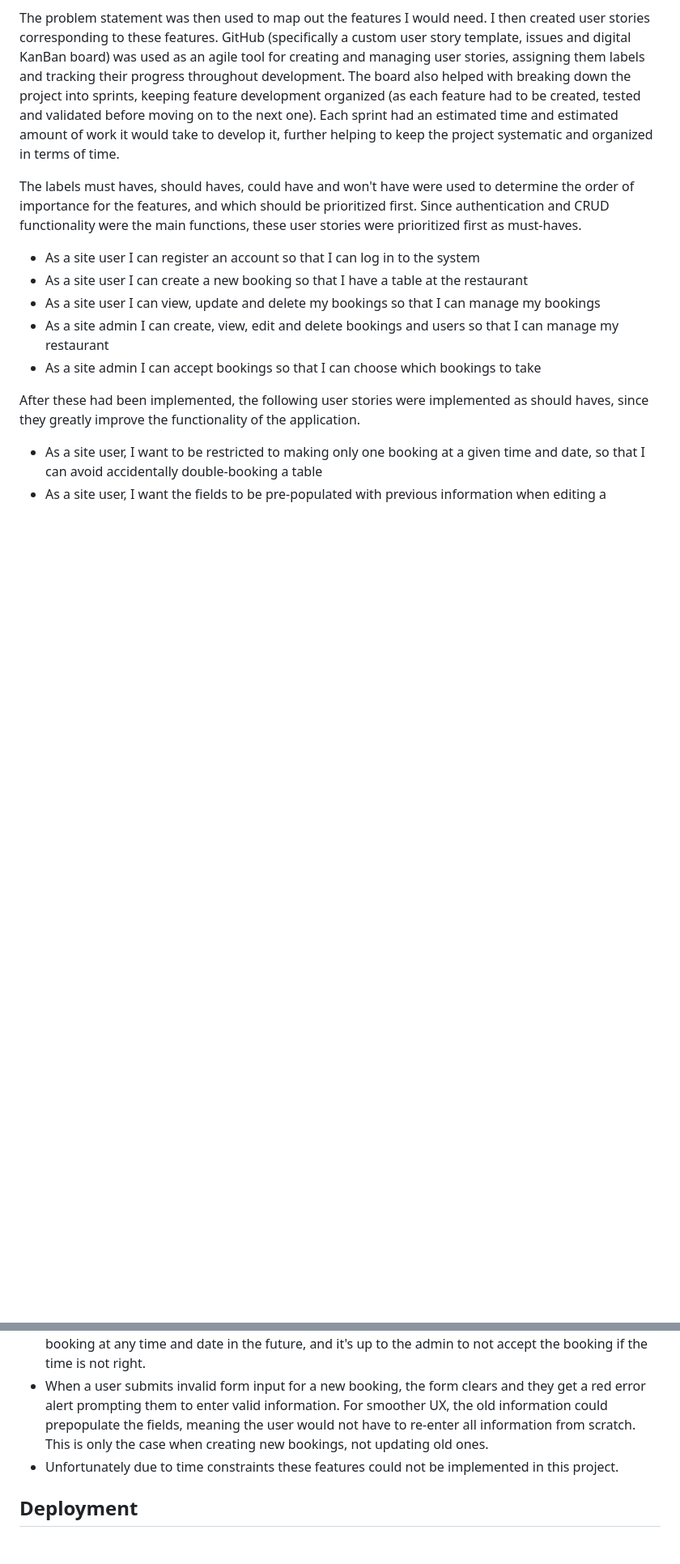
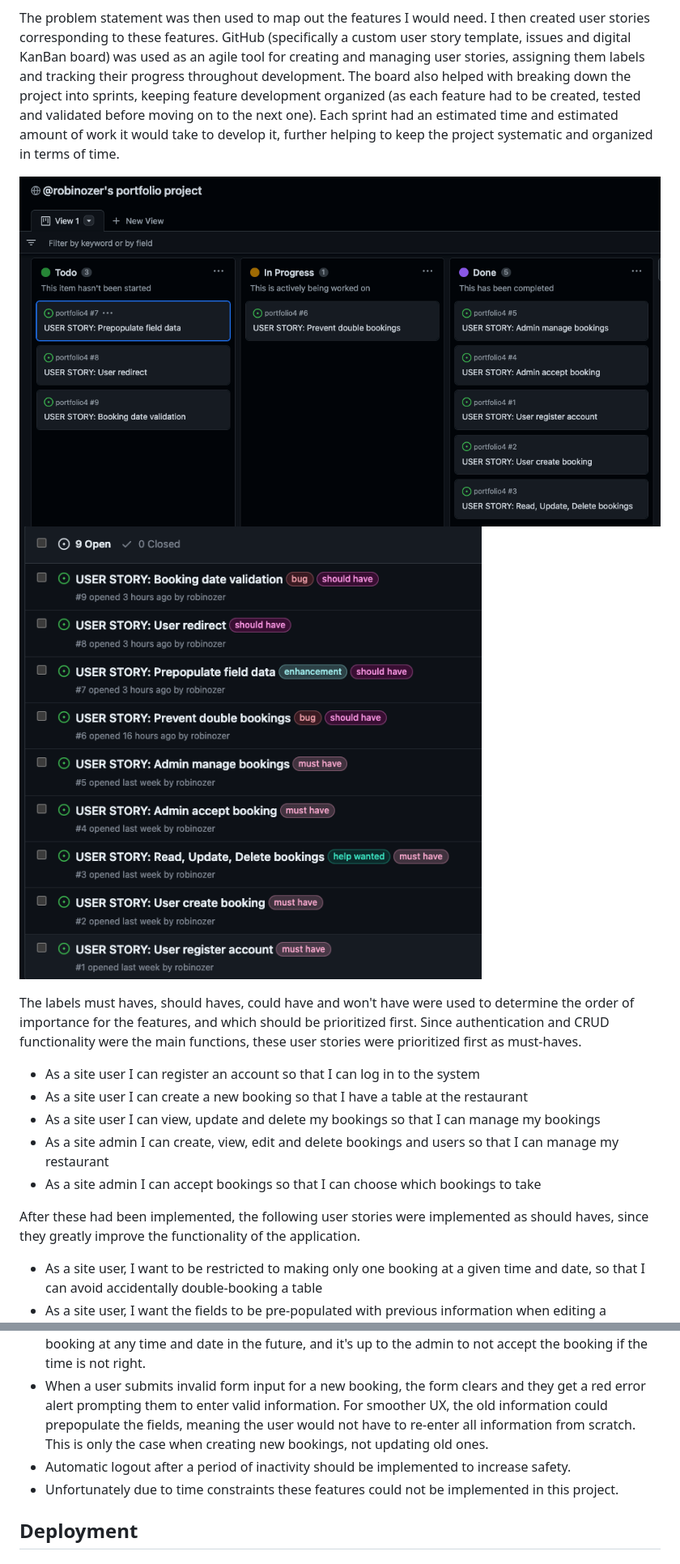
Before and after one commit to robinozer/portfolio4, a Markdown page: README.md, 2 parts joined by grey strips. Shown: that part at 81% size. Drawn GitHub-style; pictures changed too: media/kanban-board.png (added), media/user-stories-labels.png (added); blank space fills up the shorter version.

Commit message:
add final details to readme and screenshots

```diff
--- a/README.md
+++ b/README.md
@@ -76,6 +76,9 @@ These led to this problem statement: How do I develop a restaurant booking syste
 The problem statement was then used to map out the features I would need. I then created user stories corresponding to these features.
 GitHub (specifically a custom user story template, issues and digital KanBan board) was used as an agile tool for creating and managing user stories, assigning them labels and tracking their progress throughout development. The board also helped with breaking down the project into sprints, keeping feature development organized (as each feature had to be created, tested and validated before moving on to the next one). Each sprint had an estimated time and estimated amount of work it would take to develop it, further helping to keep the project systematic and organized in terms of time.
 
+![SCREENSHOT OF KANBAN BOARD](media/kanban-board.png)
+![SCREENSHOT OF USER STORIES WITH LABELS](media/user-stories-labels.png)
+
 The labels must haves, should haves, could have and won't have were used to determine the order of importance for the features, and which should be prioritized first. Since authentication and CRUD functionality were the main functions, these user stories were prioritized first as must-haves.
 
 -   As a site user I can register an account so that I can log in to the system
@@ -299,6 +304,7 @@ I added a feature where a user is prevented from making a double booking for the
 - The feature for preventing a user from making double bookings could be developed so that the user id is used in identifying the owner of the booking, instead of email.
 - Prevent bookings outside of the restaurant's opening hours: At the moment a user can request a booking at any time and date in the future, and it's up to the admin to not accept the booking if the time is not right.
 - When a user submits invalid form input for a new booking, the form clears and they get a red error alert prompting them to enter valid information. For smoother UX, the old information could prepopulate the fields, meaning the user would not have to re-enter all information from scratch. This is only the case when creating new bookings, not updating old ones.
+- Automatic logout after a period of inactivity should be implemented to increase safety.
 - Unfortunately due to time constraints these features could not be implemented in this project.
 
 ## Deployment ##
```
Also changed, not shown: other parts of README.md (+3 -1 lines).
